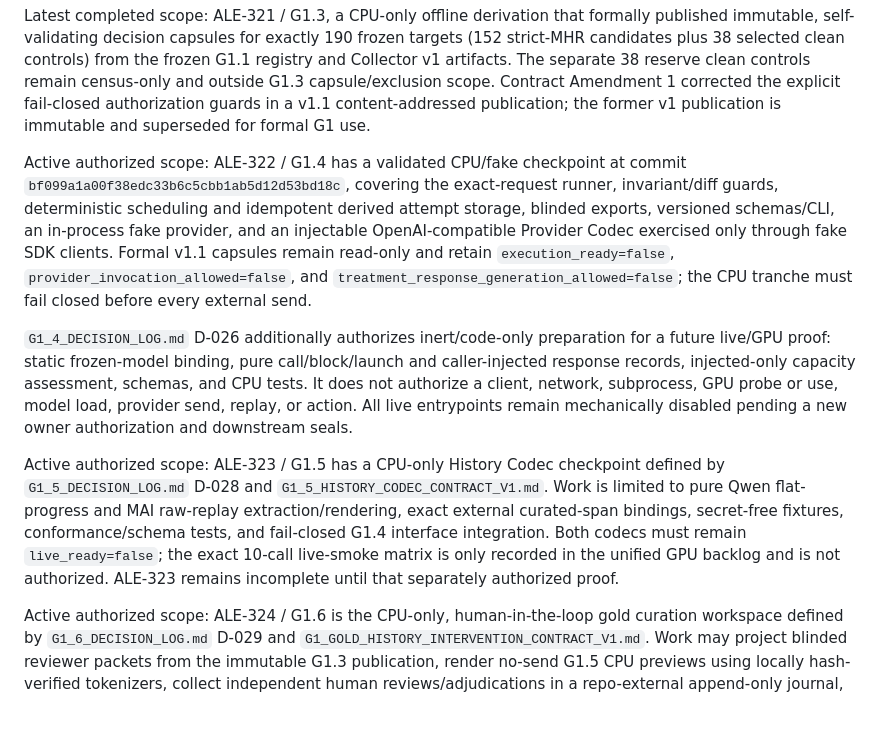
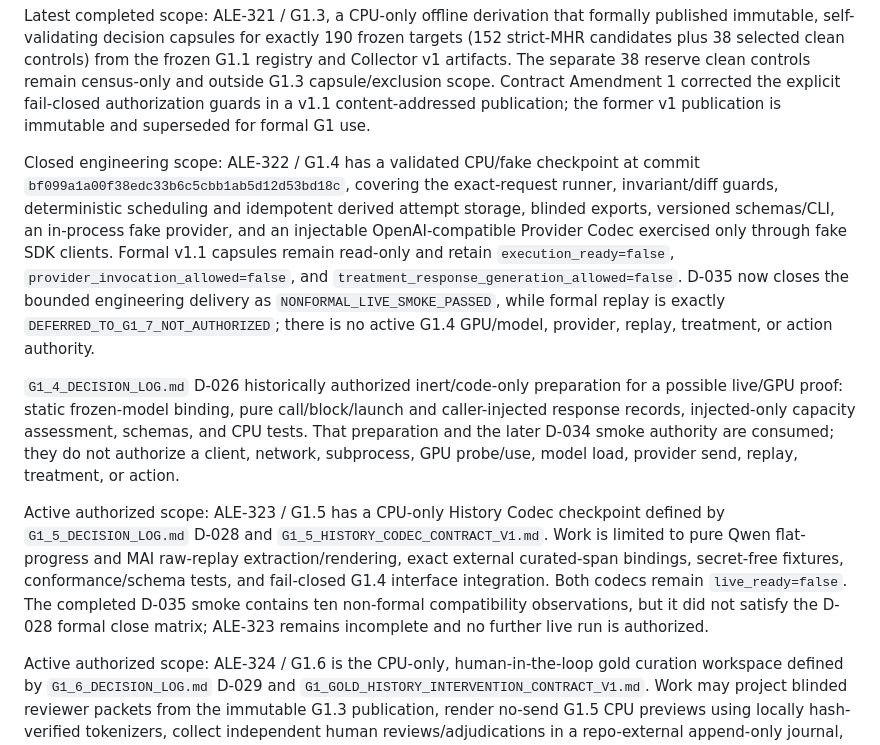
Before and after one commit to pockyitachi/AgentSentinel, a Markdown page: AGENTS.md, the part around the change. Rendered like a GitHub page; blank space fills up the shorter version.

```diff
--- a/AGENTS.md
+++ b/AGENTS.md
@@ -55,31 +55,34 @@ scope. Contract Amendment 1 corrected the explicit fail-closed authorization
 guards in a v1.1 content-addressed publication; the former v1 publication is
 immutable and superseded for formal G1 use.
 
-Active authorized scope: ALE-322 / G1.4 has a validated CPU/fake checkpoint at
+Closed engineering scope: ALE-322 / G1.4 has a validated CPU/fake checkpoint at
 commit `bf099a1a00f38edc33b6c5cbb1ab5d12d53bd18c`, covering the exact-request
 runner, invariant/diff guards, deterministic scheduling and idempotent derived
 attempt storage, blinded exports, versioned schemas/CLI, an in-process fake
 provider, and an injectable OpenAI-compatible Provider Codec exercised only
 through fake SDK clients. Formal v1.1 capsules remain read-only and retain
 `execution_ready=false`, `provider_invocation_allowed=false`, and
-`treatment_response_generation_allowed=false`; the CPU tranche must fail closed
-before every external send.
+`treatment_response_generation_allowed=false`. D-035 now closes the bounded
+engineering delivery as `NONFORMAL_LIVE_SMOKE_PASSED`, while formal replay is
+exactly `DEFERRED_TO_G1_7_NOT_AUTHORIZED`; there is no active G1.4 GPU/model,
+provider, replay, treatment, or action authority.
 
-`G1_4_DECISION_LOG.md` D-026 additionally authorizes inert/code-only preparation
-for a future live/GPU proof: static frozen-model binding, pure call/block/launch
+`G1_4_DECISION_LOG.md` D-026 historically authorized inert/code-only preparation
+for a possible live/GPU proof: static frozen-model binding, pure call/block/launch
 and caller-injected response records, injected-only capacity assessment, schemas,
-and CPU tests. It does not authorize a client, network, subprocess, GPU probe or
-use, model load, provider send, replay, or action. All live entrypoints remain
-mechanically disabled pending a new owner authorization and downstream seals.
+and CPU tests. That preparation and the later D-034 smoke authority are consumed;
+they do not authorize a client, network, subprocess, GPU probe/use, model load,
+provider send, replay, treatment, or action.
 
 Active authorized scope: ALE-323 / G1.5 has a CPU-only History Codec checkpoint
 defined by `G1_5_DECISION_LOG.md` D-028 and
 `G1_5_HISTORY_CODEC_CONTRACT_V1.md`. Work is limited to pure Qwen flat-progress
 and MAI raw-replay extraction/rendering, exact external curated-span bindings,
 secret-free fixtures, conformance/schema tests, and fail-closed G1.4 interface
-integration. Both codecs must remain `live_ready=false`; the exact 10-call
-live-smoke matrix is only recorded in the unified GPU backlog and is not
-authorized. ALE-323 remains incomplete until that separately authorized proof.
+integration. Both codecs remain `live_ready=false`. The completed D-035 smoke
+contains ten non-formal compatibility observations, but it did not satisfy the
+D-028 formal close matrix; ALE-323 remains incomplete and no further live run is
+authorized.
 
 Active authorized scope: ALE-324 / G1.6 is the CPU-only, human-in-the-loop gold
 curation workspace defined by `G1_6_DECISION_LOG.md` D-029 and
```
Also changed, not shown: mobileworld_audit_handoff/AGENTS.md (+10 -9 lines), mobileworld_audit_handoff/STATUS.md (+6 -4 lines).
